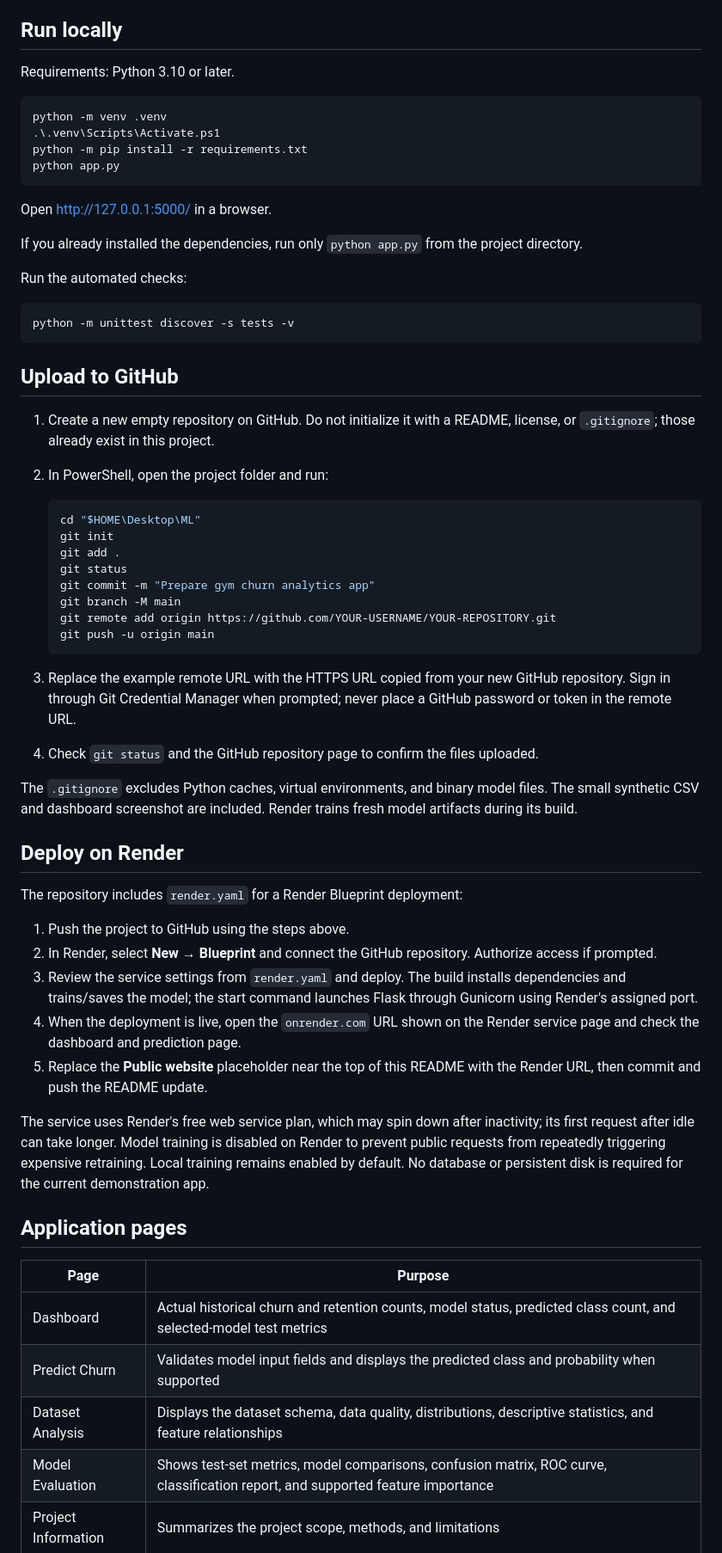
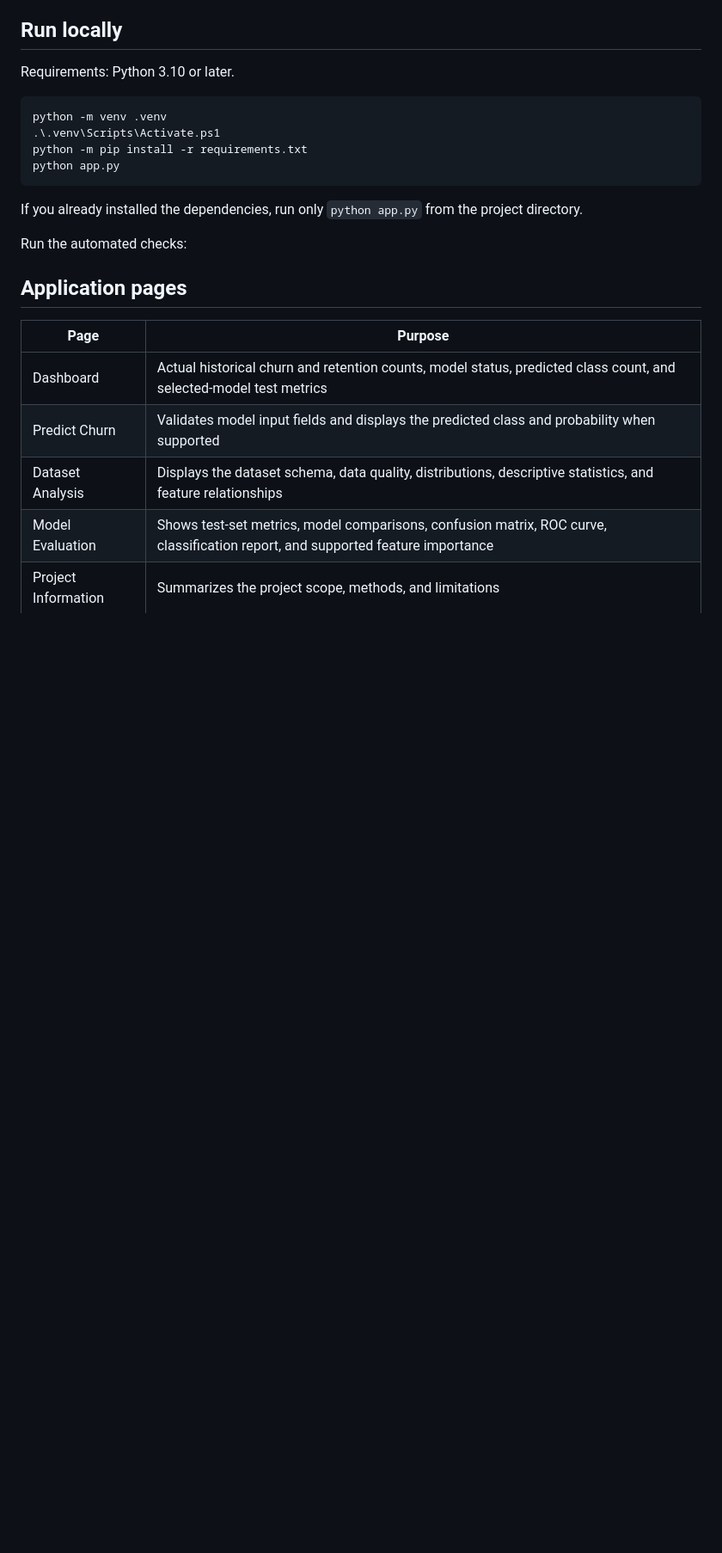
Before and after one commit to omkar265/Gym-Membership-Churn-Prediction-and-Analysis, a Markdown page: README.md, the part around one of its changes. Shown at 86% size. GitHub-like rendering; blank space fills up the shorter version.

Commit message:
readme changes
Removed sections about public website deployment and GitHub upload instructions. Updated README to focus on local usage and deployment on Render.

````diff
--- a/README.md
+++ b/README.md
@@ -26,48 +25,15 @@ python -m pip install -r requirements.txt
 python app.py
 ```
 
-Open [http://127.0.0.1:5000/](http://127.0.0.1:5000/) in a browser.
 
 If you already installed the dependencies, run only `python app.py` from the project directory.
 
 Run the automated checks:
 
-```powershell
-python -m unittest discover -s tests -v
-```
 
-## Upload to GitHub
 
-1. Create a new empty repository on GitHub. Do not initialize it with a README, license, or `.gitignore`; those already exist in this project.
-2. In PowerShell, open the project folder and run:
 
-   ```powershell
-   cd "$HOME\Desktop\ML"
-   git init
-   git add .
-   git status
-   git commit -m "Prepare gym churn analytics app"
-   git branch -M main
-   git remote add origin https://github.com/YOUR-USERNAME/YOUR-REPOSITORY.git
-   git push -u origin main
-   ```
 
-3. Replace the example remote URL with the HTTPS URL copied from your new GitHub repository. Sign in through Git Credential Manager when prompted; never place a GitHub password or token in the remote URL.
-4. Check `git status` and the GitHub repository page to confirm the files uploaded.
-
-The `.gitignore` excludes Python caches, virtual environments, and binary model files. The small synthetic CSV and dashboard screenshot are included. Render trains fresh model artifacts during its build.
-
-## Deploy on Render
-
-The repository includes `render.yaml` for a Render Blueprint deployment:
-
-1. Push the project to GitHub using the steps above.
-2. In Render, select **New → Blueprint** and connect the GitHub repository. Authorize access if prompted.
-3. Review the service settings from `render.yaml` and deploy. The build installs dependencies and trains/saves the model; the start command launches Flask through Gunicorn using Render's assigned port.
-4. When the deployment is live, open the `onrender.com` URL shown on the Render service page and check the dashboard and prediction page.
-5. Replace the **Public website** placeholder near the top of this README with the Render URL, then commit and push the README update.
-
-The service uses Render's free web service plan, which may spin down after inactivity; its first request after idle can take longer. Model training is disabled on Render to prevent public requests from repeatedly triggering expensive retraining. Local training remains enabled by default. No database or persistent disk is required for the current demonstration app.
 
 ## Application pages
 
````
Also changed, not shown: other parts of README.md (+1 -2 lines).
